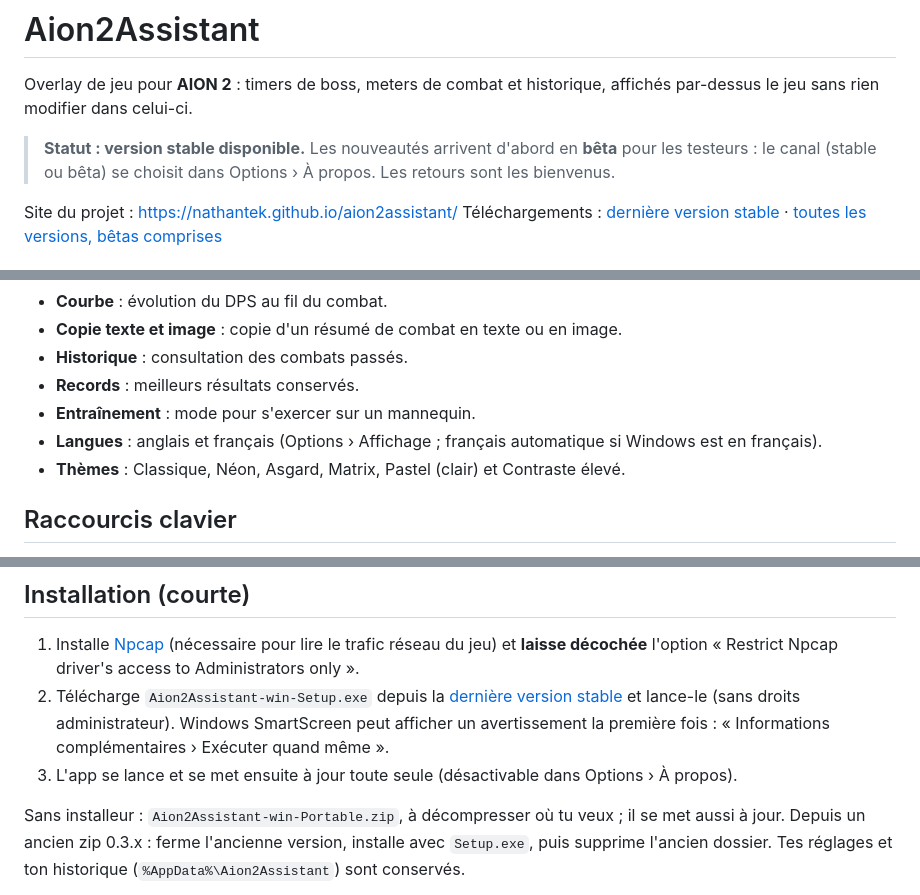
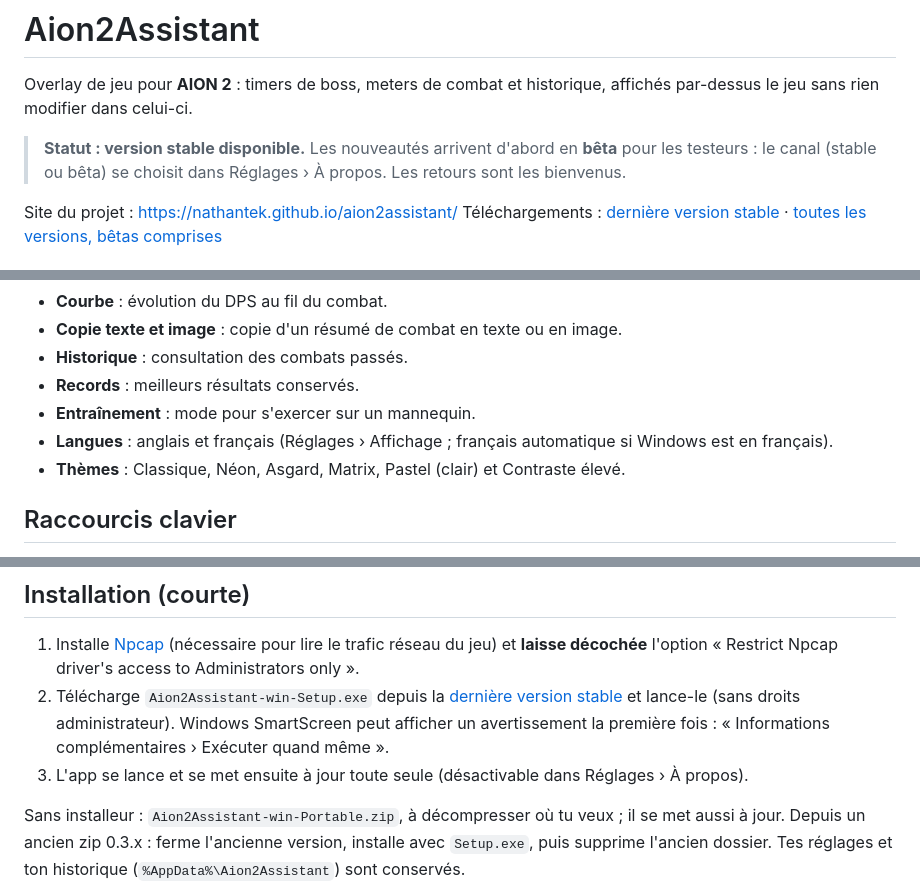
Before and after one commit to nathantek/aion2assistant, a Markdown page: README.md, 3 parts joined by grey strips. Drawn GitHub-style.

Commit message:
docs: README names the settings tab Réglages as in the French UI

```diff
--- a/README.md
+++ b/README.md
@@ -2,7 +2,7 @@
 
 Overlay de jeu pour **AION 2** : timers de boss, meters de combat et historique, affichés par-dessus le jeu sans rien modifier dans celui-ci.
 
-> **Statut : version stable disponible.** Les nouveautés arrivent d'abord en **bêta** pour les testeurs : le canal (stable ou bêta) se choisit dans Options › À propos. Les retours sont les bienvenus.
+> **Statut : version stable disponible.** Les nouveautés arrivent d'abord en **bêta** pour les testeurs : le canal (stable ou bêta) se choisit dans Réglages › À propos. Les retours sont les bienvenus.
 
 Site du projet : <https://nathantek.github.io/aion2assistant/>
 Téléchargements : [dernière version stable](https://github.com/nathantek/aion2assistant/releases/latest) · [toutes les versions, bêtas comprises](https://github.com/nathantek/aion2assistant/releases)
@@ -20,7 +20,7 @@ Téléchargements : [dernière version stable](https://github.com/nathantek/aion
 - **Historique** : consultation des combats passés.
 - **Records** : meilleurs résultats conservés.
 - **Entraînement** : mode pour s'exercer sur un mannequin.
-- **Langues** : anglais et français (Options › Affichage ; français automatique si Windows est en français).
+- **Langues** : anglais et français (Réglages › Affichage ; français automatique si Windows est en français).
 - **Thèmes** : Classique, Néon, Asgard, Matrix, Pastel (clair) et Contraste élevé.
 
 ## Raccourcis clavier
@@ -49,7 +49,7 @@ Depuis la 0.3.1, les onglets suivent l'ordre DPS, Reçus, Soins, Historique, Tim
 
 1. Installe [Npcap](https://npcap.com) (nécessaire pour lire le trafic réseau du jeu) et **laisse décochée** l'option « Restrict Npcap driver's access to Administrators only ».
 2. Télécharge `Aion2Assistant-win-Setup.exe` depuis la [dernière version stable](https://github.com/nathantek/aion2assistant/releases/latest) et lance-le (sans droits administrateur). Windows SmartScreen peut afficher un avertissement la première fois : « Informations complémentaires › Exécuter quand même ».
-3. L'app se lance et se met ensuite à jour toute seule (désactivable dans Options › À propos).
+3. L'app se lance et se met ensuite à jour toute seule (désactivable dans Réglages › À propos).
 
 Sans installeur : `Aion2Assistant-win-Portable.zip`, à décompresser où tu veux ; il se met aussi à jour.
 Depuis un ancien zip 0.3.x : ferme l'ancienne version, installe avec `Setup.exe`, puis supprime l'ancien dossier. Tes réglages et ton historique (`%AppData%\Aion2Assistant`) sont conservés.
```
